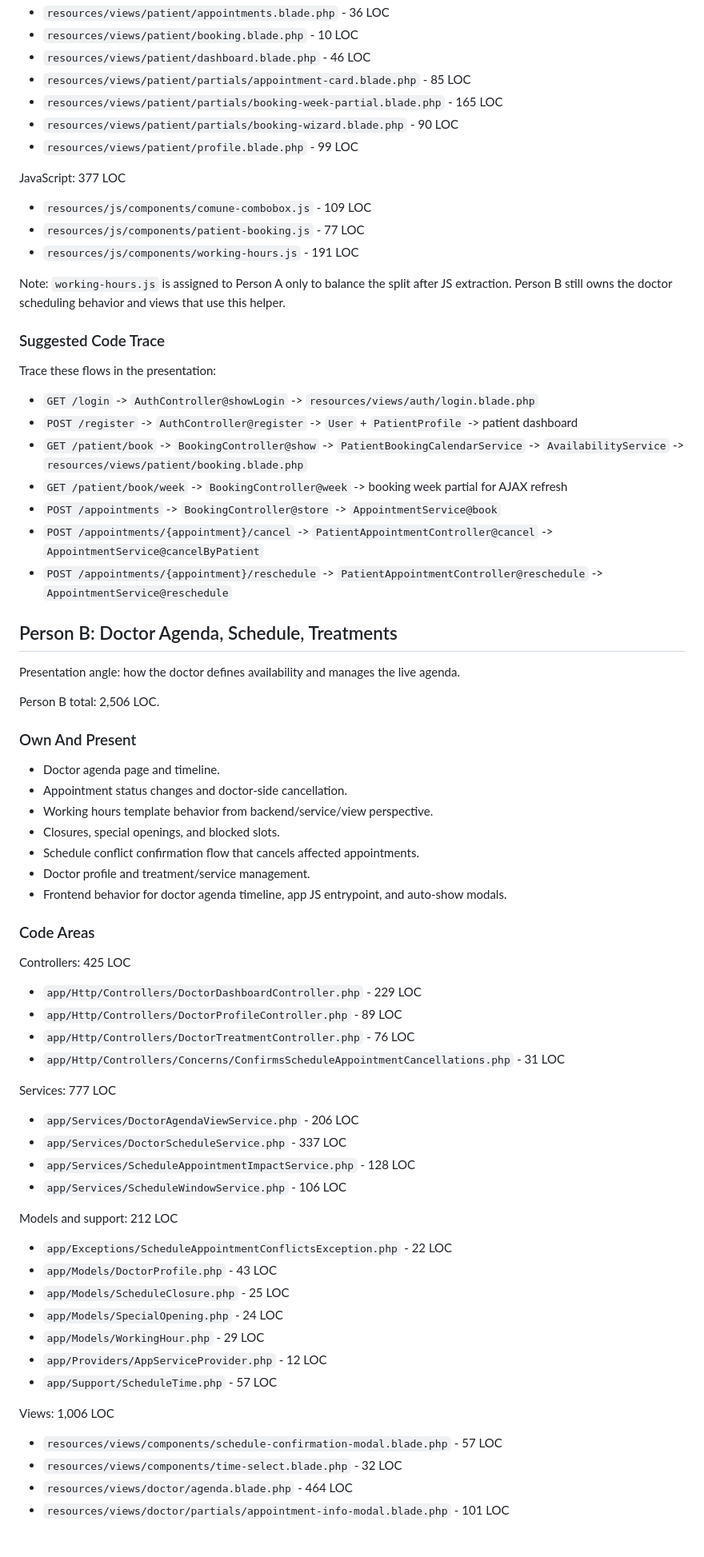
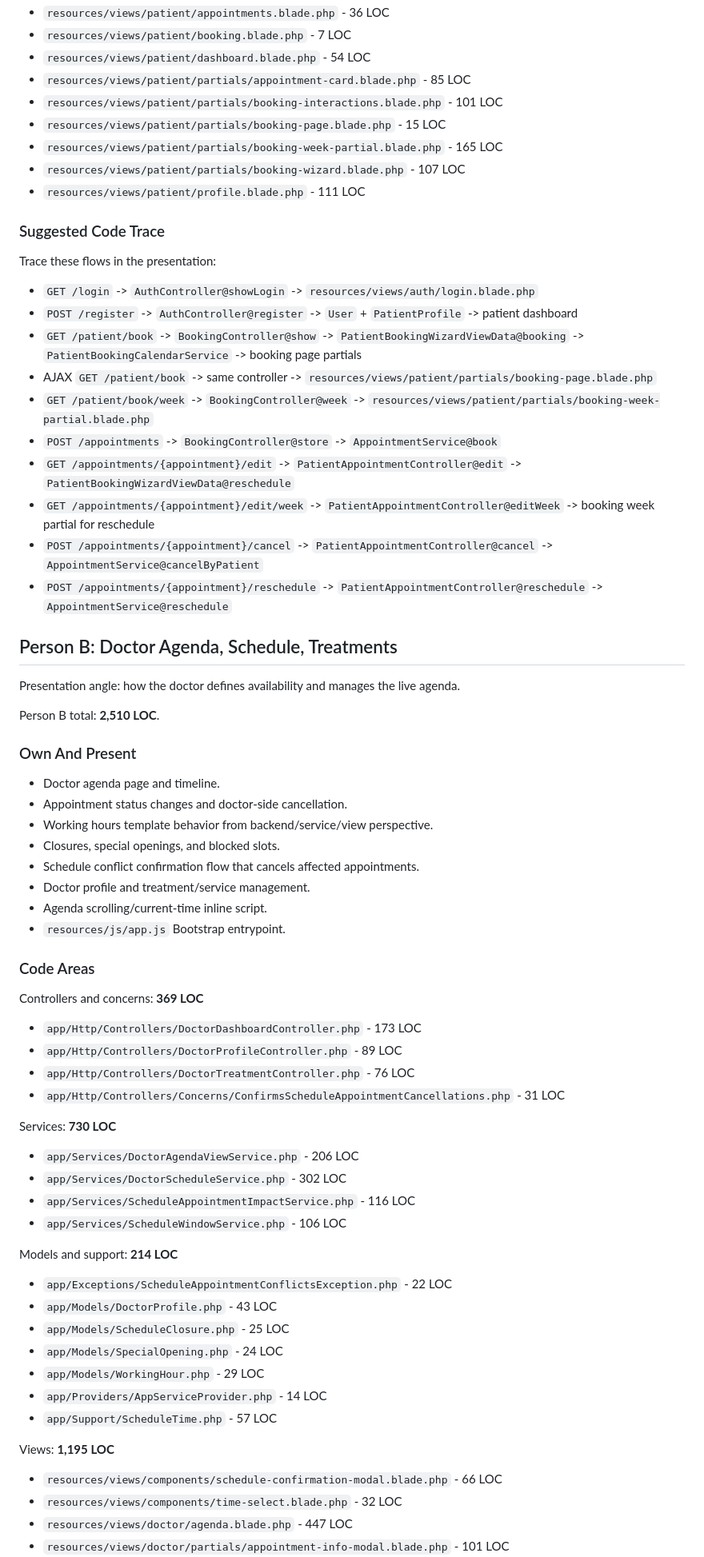
Before and after one commit to brahimgrr/Prenoting, a Markdown page: CODEBASE_STUDY_SPLIT.md, the part around one of its changes. Shown at 80% size. Drawn GitHub-style; blank space fills up the shorter version.

```diff
--- a/CODEBASE_STUDY_SPLIT.md
+++ b/CODEBASE_STUDY_SPLIT.md
@@ -92,18 +176,12 @@ Views: 849 LOC
 - `resources/views/patient/appointments.blade.php` - 36 LOC
-- `resources/views/patient/booking.blade.php` - 10 LOC
-- `resources/views/patient/dashboard.blade.php` - 46 LOC
+- `resources/views/patient/booking.blade.php` - 7 LOC
+- `resources/views/patient/dashboard.blade.php` - 54 LOC
 - `resources/views/patient/partials/appointment-card.blade.php` - 85 LOC
+- `resources/views/patient/partials/booking-interactions.blade.php` - 101 LOC
+- `resources/views/patient/partials/booking-page.blade.php` - 15 LOC
 - `resources/views/patient/partials/booking-week-partial.blade.php` - 165 LOC
-- `resources/views/patient/partials/booking-wizard.blade.php` - 90 LOC
-- `resources/views/patient/profile.blade.php` - 99 LOC
-
-JavaScript: 377 LOC
-
-- `resources/js/components/comune-combobox.js` - 109 LOC
-- `resources/js/components/patient-booking.js` - 77 LOC
-- `resources/js/components/working-hours.js` - 191 LOC
-
-Note: `working-hours.js` is assigned to Person A only to balance the split after JS extraction. Person B still owns the doctor scheduling behavior and views that use this helper.
+- `resources/views/patient/partials/booking-wizard.blade.php` - 107 LOC
+- `resources/views/patient/profile.blade.php` - 111 LOC
 
 ### Suggested Code Trace
 
@@ -111,9 +189,12 @@ Trace these flows in the presentation:
 
 - `GET /login` -> `AuthController@showLogin` -> `resources/views/auth/login.blade.php`
 - `POST /register` -> `AuthController@register` -> `User` + `PatientProfile` -> patient dashboard
-- `GET /patient/book` -> `BookingController@show` -> `PatientBookingCalendarService` -> `AvailabilityService` -> `resources/views/patient/booking.blade.php`
-- `GET /patient/book/week` -> `BookingController@week` -> booking week partial for AJAX refresh
+- `GET /patient/book` -> `BookingController@show` -> `PatientBookingWizardViewData@booking` -> `PatientBookingCalendarService` -> booking page partials
+- AJAX `GET /patient/book` -> same controller -> `resources/views/patient/partials/booking-page.blade.php`
+- `GET /patient/book/week` -> `BookingController@week` -> `resources/views/patient/partials/booking-week-partial.blade.php`
 - `POST /appointments` -> `BookingController@store` -> `AppointmentService@book`
+- `GET /appointments/{appointment}/edit` -> `PatientAppointmentController@edit` -> `PatientBookingWizardViewData@reschedule`
+- `GET /appointments/{appointment}/edit/week` -> `PatientAppointmentController@editWeek` -> booking week partial for reschedule
 - `POST /appointments/{appointment}/cancel` -> `PatientAppointmentController@cancel` -> `AppointmentService@cancelByPatient`
 - `POST /appointments/{appointment}/reschedule` -> `PatientAppointmentController@reschedule` -> `AppointmentService@reschedule`
 
@@ -121,7 +202,7 @@ Trace these flows in the presentation:
 
 Presentation angle: how the doctor defines availability and manages the live agenda.
 
-Person B total: 2,506 LOC.
+Person B total: **2,510 LOC**.
 
 ### Own And Present
 
@@ -131,37 +212,38 @@ Person B total: 2,506 LOC.
 - Closures, special openings, and blocked slots.
 - Schedule conflict confirmation flow that cancels affected appointments.
 - Doctor profile and treatment/service management.
-- Frontend behavior for doctor agenda timeline, app JS entrypoint, and auto-show modals.
+- Agenda scrolling/current-time inline script.
+- `resources/js/app.js` Bootstrap entrypoint.
 
 ### Code Areas
 
-Controllers: 425 LOC
+Controllers and concerns: **369 LOC**
 
-- `app/Http/Controllers/DoctorDashboardController.php` - 229 LOC
+- `app/Http/Controllers/DoctorDashboardController.php` - 173 LOC
 - `app/Http/Controllers/DoctorProfileController.php` - 89 LOC
 - `app/Http/Controllers/DoctorTreatmentController.php` - 76 LOC
 - `app/Http/Controllers/Concerns/ConfirmsScheduleAppointmentCancellations.php` - 31 LOC
 
-Services: 777 LOC
+Services: **730 LOC**
 
 - `app/Services/DoctorAgendaViewService.php` - 206 LOC
-- `app/Services/DoctorScheduleService.php` - 337 LOC
-- `app/Services/ScheduleAppointmentImpactService.php` - 128 LOC
+- `app/Services/DoctorScheduleService.php` - 302 LOC
+- `app/Services/ScheduleAppointmentImpactService.php` - 116 LOC
 - `app/Services/ScheduleWindowService.php` - 106 LOC
 
-Models and support: 212 LOC
+Models and support: **214 LOC**
 
 - `app/Exceptions/ScheduleAppointmentConflictsException.php` - 22 LOC
 - `app/Models/DoctorProfile.php` - 43 LOC
 - `app/Models/ScheduleClosure.php` - 25 LOC
 - `app/Models/SpecialOpening.php` - 24 LOC
 - `app/Models/WorkingHour.php` - 29 LOC
-- `app/Providers/AppServiceProvider.php` - 12 LOC
+- `app/Providers/AppServiceProvider.php` - 14 LOC
 - `app/Support/ScheduleTime.php` - 57 LOC
 
-Views: 1,006 LOC
+Views: **1,195 LOC**
 
-- `resources/views/components/schedule-confirmation-modal.blade.php` - 57 LOC
+- `resources/views/components/schedule-confirmation-modal.blade.php` - 66 LOC
 - `resources/views/components/time-select.blade.php` - 32 LOC
-- `resources/views/doctor/agenda.blade.php` - 464 LOC
+- `resources/views/doctor/agenda.blade.php` - 447 LOC
 - `resources/views/doctor/partials/appointment-info-modal.blade.php` - 101 LOC
```
Also changed, not shown: other parts of CODEBASE_STUDY_SPLIT.md (+149 -63 lines).
